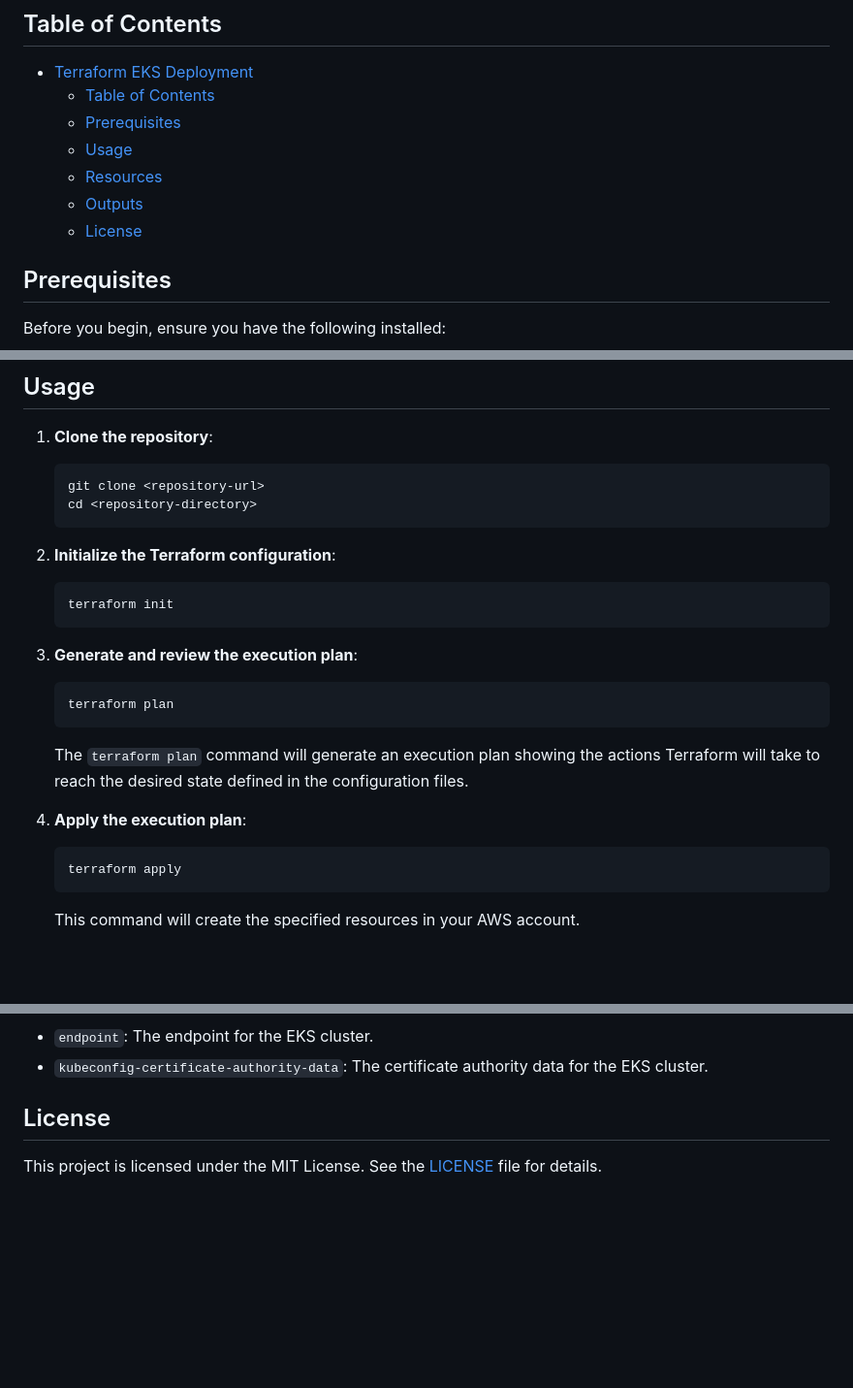
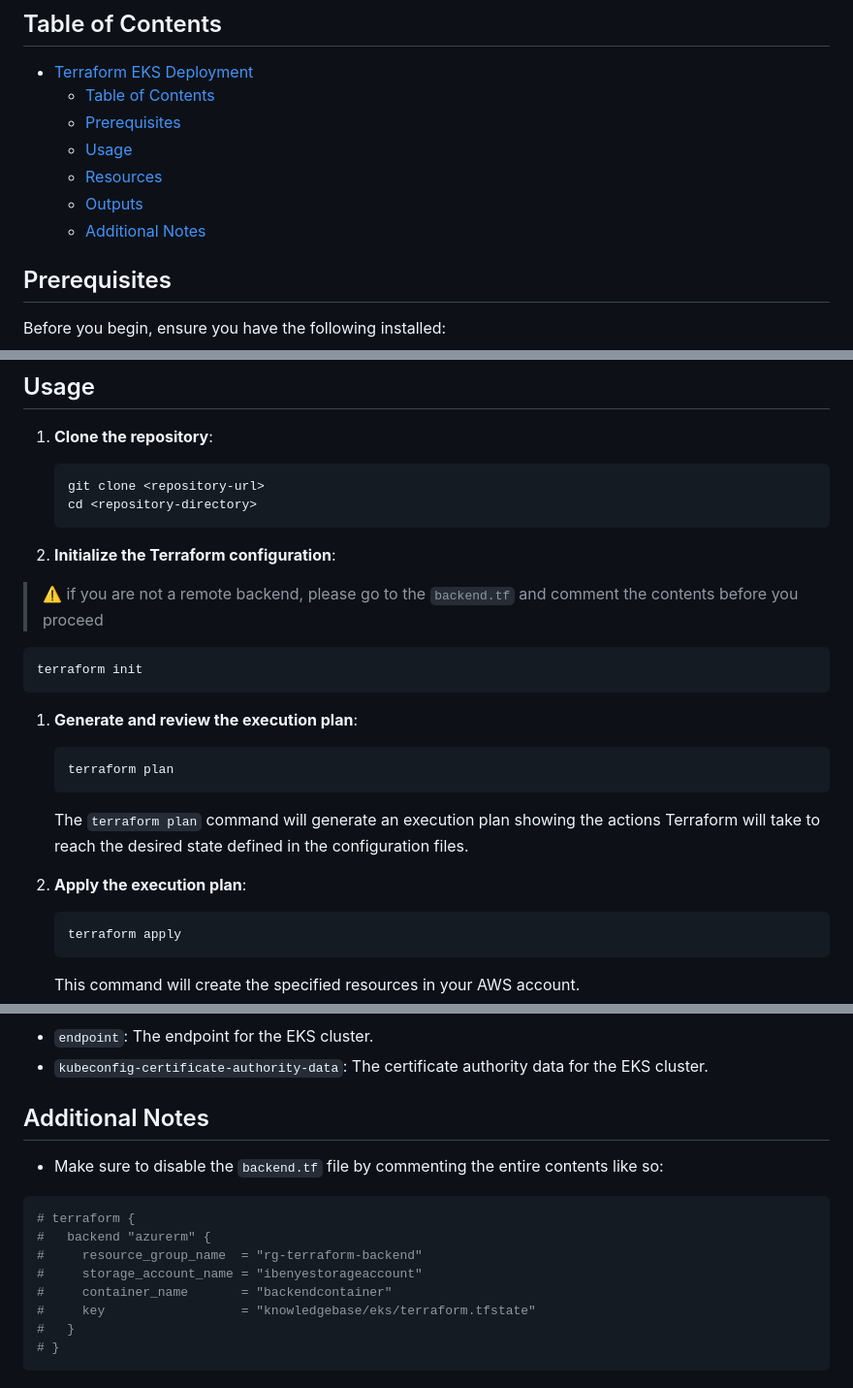
Before and after one commit to gabbyTI/voting-app, a Markdown page: infrastructure/README.md, 3 parts joined by grey strips. Shown at 97% size. GitHub-like rendering; blank space fills up the shorter version.

````diff
--- a/infrastructure/README.md
+++ b/infrastructure/README.md
@@ -10,7 +10,7 @@ This repository contains Terraform scripts for deploying an Amazon EKS cluster w
   - [Usage](#usage)
   - [Resources](#resources)
   - [Outputs](#outputs)
-  - [License](#license)
+  - [Additional Notes](#additional-notes)
 
 ## Prerequisites
 
@@ -31,11 +31,13 @@ Before you begin, ensure you have the following installed:
 
 2. **Initialize the Terraform configuration**:
 
-   ```sh
-   terraform init
-   ```
+> ⚠️ if you are not a remote backend, please go to the `backend.tf` and comment the contents before you proceed
 
-3. **Generate and review the execution plan**:
+```sh
+terraform init
+```
+
+1. **Generate and review the execution plan**:
 
    ```sh
    terraform plan
@@ -43,7 +45,7 @@ Before you begin, ensure you have the following installed:
 
    The `terraform plan` command will generate an execution plan showing the actions Terraform will take to reach the desired state defined in the configuration files.
 
-4. **Apply the execution plan**:
+2. **Apply the execution plan**:
 
    ```sh
    terraform apply
@@ -103,6 +105,17 @@ The following outputs will be available after applying the Terraform plan:
 - `endpoint`: The endpoint for the EKS cluster.
 - `kubeconfig-certificate-authority-data`: The certificate authority data for the EKS cluster.
 
-## License
+## Additional Notes
 
-This project is licensed under the MIT License. See the [LICENSE](LICENSE) file for details.
+- Make sure to disable the `backend.tf` file by commenting the entire contents like so:
+
+```yaml
+# terraform {
+#   backend "azurerm" {
+#     resource_group_name  = "rg-terraform-backend"
+#     storage_account_name = "ibenyestorageaccount"
+#     container_name       = "backendcontainer"
+#     key                  = "knowledgebase/eks/terraform.tfstate"
+#   }
+# }
+```
````
